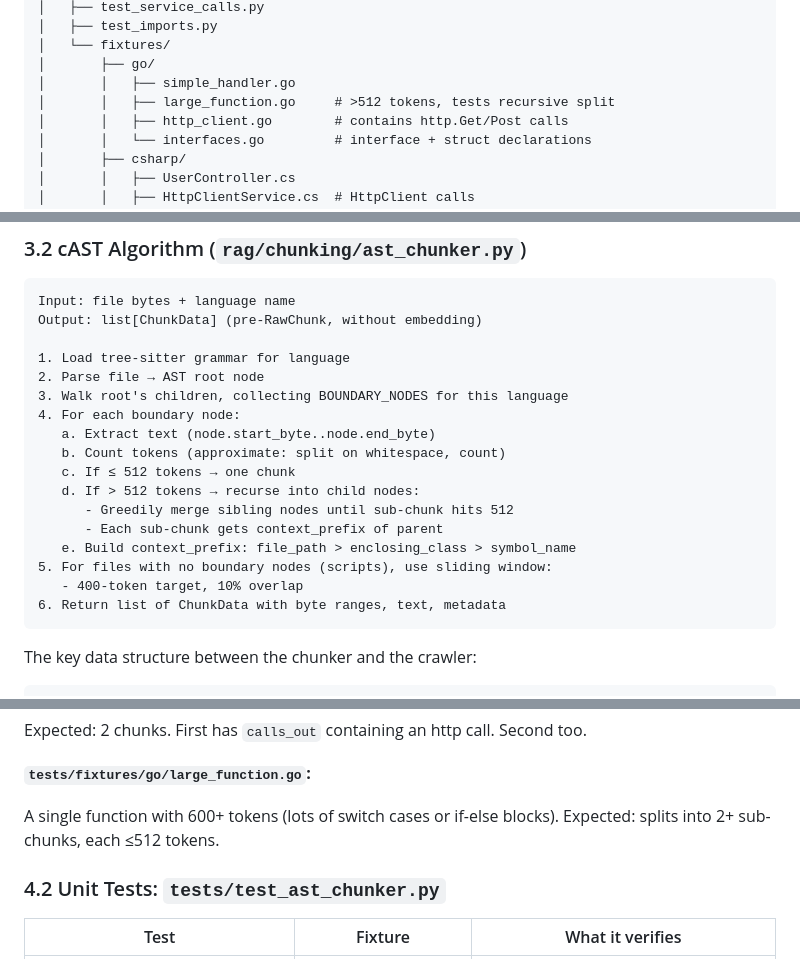
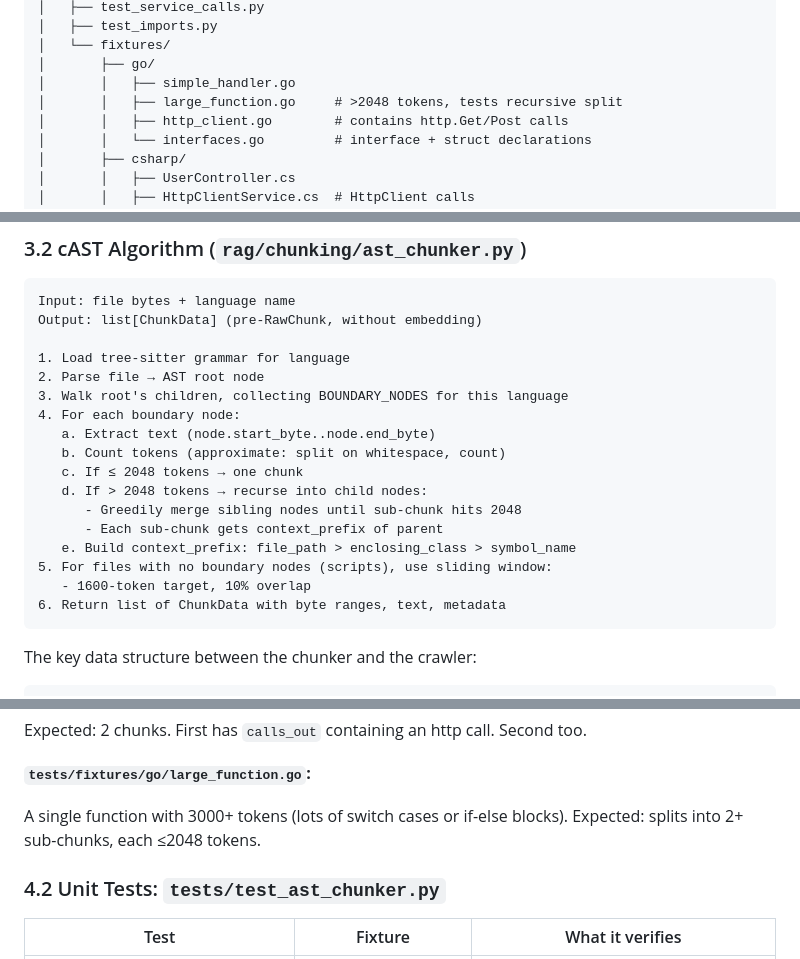
Before and after one commit to ChrisMckerracher/claude_stuff, a Markdown page: rag/phases/PHASE_2_CODE_CRAWLER.md, 3 parts joined by grey strips. Drawn GitHub-style.

````diff
--- a/rag/phases/PHASE_2_CODE_CRAWLER.md
+++ b/rag/phases/PHASE_2_CODE_CRAWLER.md
@@ -60,7 +60,7 @@ rag/
 │   └── fixtures/
 │       ├── go/
 │       │   ├── simple_handler.go
-│       │   ├── large_function.go     # >512 tokens, tests recursive split
+│       │   ├── large_function.go     # >2048 tokens, tests recursive split
 │       │   ├── http_client.go        # contains http.Get/Post calls
 │       │   └── interfaces.go         # interface + struct declarations
 │       ├── csharp/
@@ -110,13 +110,13 @@ Output: list[ChunkData] (pre-RawChunk, without embedding)
 4. For each boundary node:
    a. Extract text (node.start_byte..node.end_byte)
    b. Count tokens (approximate: split on whitespace, count)
-   c. If ≤ 512 tokens → one chunk
-   d. If > 512 tokens → recurse into child nodes:
-      - Greedily merge sibling nodes until sub-chunk hits 512
+   c. If ≤ 2048 tokens → one chunk
+   d. If > 2048 tokens → recurse into child nodes:
+      - Greedily merge sibling nodes until sub-chunk hits 2048
       - Each sub-chunk gets context_prefix of parent
    e. Build context_prefix: file_path > enclosing_class > symbol_name
 5. For files with no boundary nodes (scripts), use sliding window:
-   - 400-token target, 10% overlap
+   - 1600-token target, 10% overlap
 6. Return list of ChunkData with byte ranges, text, metadata
 ```
 
@@ -316,8 +316,8 @@ Expected: 2 chunks. First has `calls_out` containing an http call. Second too.
 
 **`tests/fixtures/go/large_function.go`:**
 
-A single function with 600+ tokens (lots of switch cases or if-else blocks).
-Expected: splits into 2+ sub-chunks, each ≤512 tokens.
+A single function with 3000+ tokens (lots of switch cases or if-else blocks).
+Expected: splits into 2+ sub-chunks, each ≤2048 tokens.
 
 ### 4.2 Unit Tests: `tests/test_ast_chunker.py`
 
````
Also changed, not shown: other parts of rag/phases/PHASE_2_CODE_CRAWLER.md (+2 -2 lines), rag/DESIGN.md (+6 -6 lines), rag/phases/PHASE_3_CONTENT_CRAWLERS.md (+5 -5 lines).
